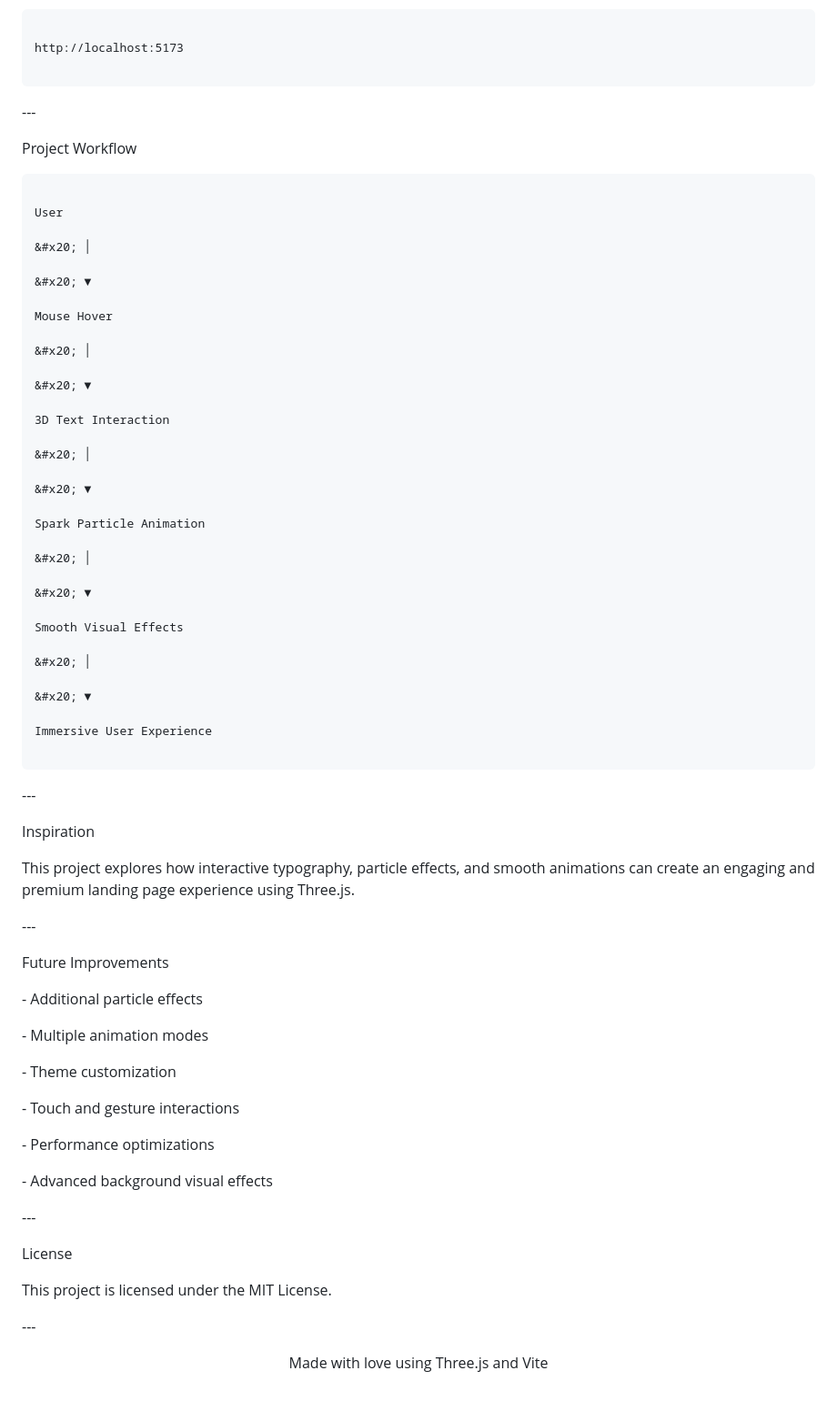
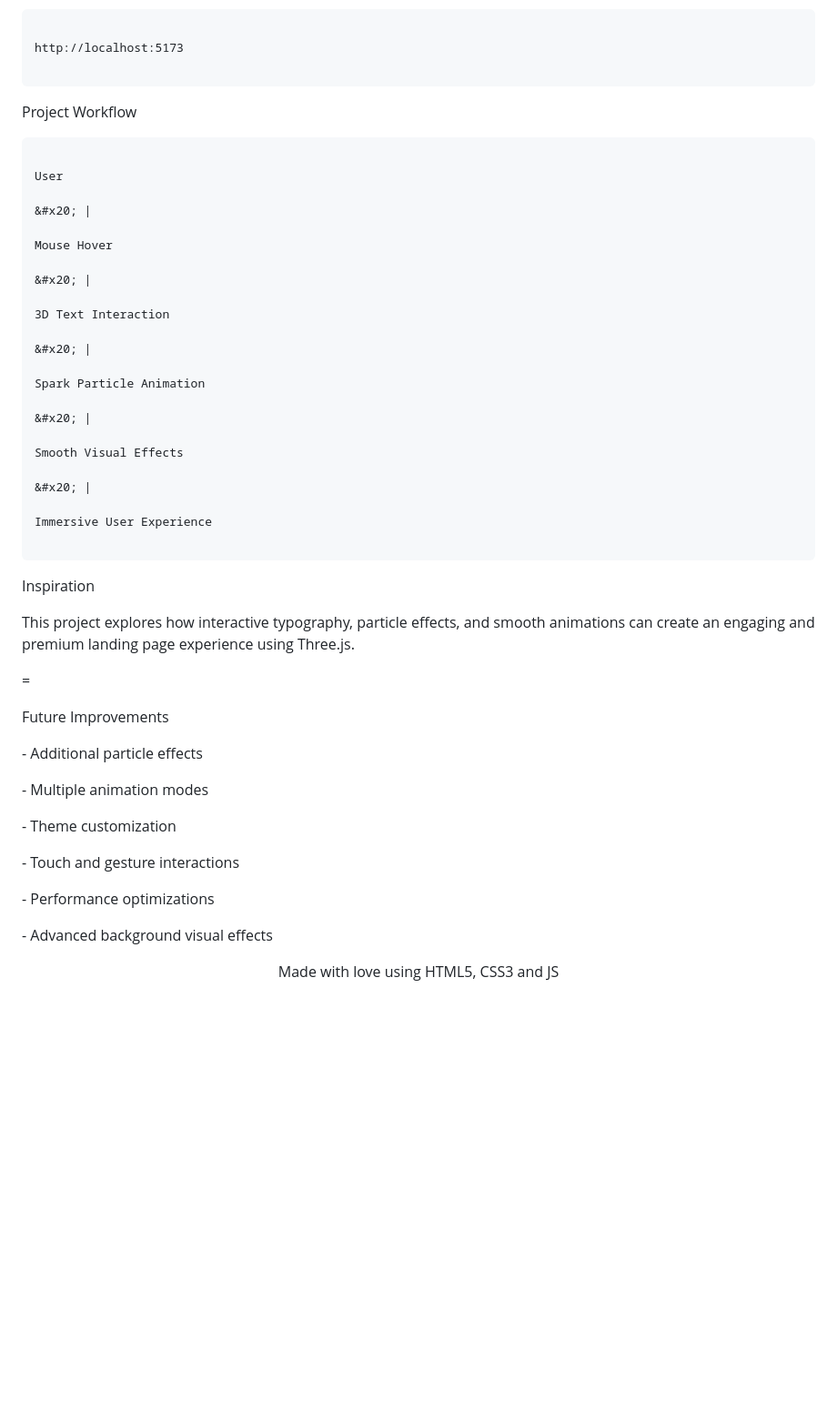
Before and after one commit to r-karthik-kk/Interactive-3D-Animated-LOGO, a Markdown page: README.md, the part around one of its changes. Shown at 91% size. Rendered like a GitHub page; blank space fills up the shorter version.

````diff
--- a/README.md
+++ b/README.md
@@ -150,7 +154,7 @@ http://localhost:5173
 
 ```
 
-\---
+
 
 Project Workflow
 
@@ -158,45 +162,33 @@ Project Workflow
 
 User
 
-&#x20; │
-
-&#x20; ▼
+&#x20; |
 
 Mouse Hover
 
-&#x20; │
-
-&#x20; ▼
+&#x20; |
 
 3D Text Interaction
 
-&#x20; │
-
-&#x20; ▼
+&#x20; |
 
 Spark Particle Animation
 
-&#x20; │
-
-&#x20; ▼
+&#x20; |
 
 Smooth Visual Effects
 
-&#x20; │
-
-&#x20; ▼
+&#x20; |
 
 Immersive User Experience
 
 ```
 
-\---
-
 Inspiration
 
 This project explores how interactive typography, particle effects, and smooth animations can create an engaging and premium landing page experience using Three.js.
 
-\---
+=
 
 Future Improvements
 
@@ -212,16 +204,10 @@ Future Improvements
 
 \- Advanced background visual effects
 
-\---
 
-License
-
-This project is licensed under the MIT License.
-
-\---
 
 <div align="center">
 
-Made with love using Three.js and Vite
+Made with love using HTML5, CSS3 and JS
 
 </div>
````
Also changed, not shown: other parts of README.md (+18 -14 lines).
